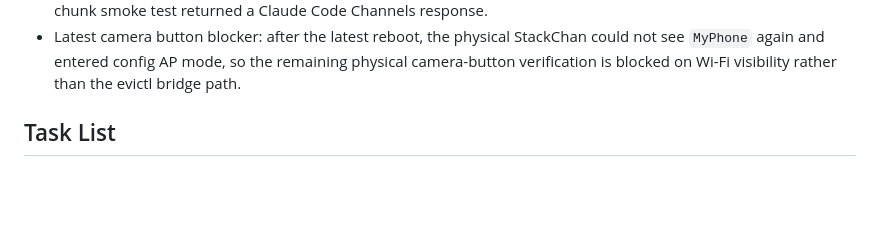
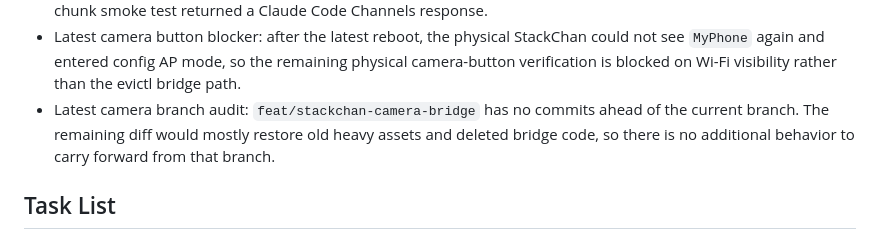
Before and after one commit to schroneko/stackchan-nukoevi, a Markdown page: docs/nukoevi-status.md, the part around one of its changes. GitHub-like rendering; blank space fills up the shorter version.

Commit message:
Record camera branch audit

```diff
--- a/docs/nukoevi-status.md
+++ b/docs/nukoevi-status.md
@@ -99,6 +99,7 @@ Show Nukoevi on the StackChan screen as the main character app, connect it to th
 - Latest microphone finding: pressing the mic icon was triggering Xiaozhi's automatic OTA upgrade to 1.4.1, which caused the apparent restart. Preserved-display background mode now skips the firmware upgrade, reconnects MQTT, and reaches `listening` without rebooting.
 - Latest evictl bridge verification: `tools/nukoevi-evictl-bridge.py` now defaults to port `18787`, exposes `/health`, and can relay to Mac Studio with `--remote-host mymacstudio --remote-evictl ...`. Remote `evictl send nukoevi` delivered to `evi-claude-code-channels-nukoevi` through `claude-telegram-channel`, and a local image-chunk smoke test returned a Claude Code Channels response.
 - Latest camera button blocker: after the latest reboot, the physical StackChan could not see `MyPhone` again and entered config AP mode, so the remaining physical camera-button verification is blocked on Wi-Fi visibility rather than the evictl bridge path.
+- Latest camera branch audit: `feat/stackchan-camera-bridge` has no commits ahead of the current branch. The remaining diff would mostly restore old heavy assets and deleted bridge code, so there is no additional behavior to carry forward from that branch.
 
 ## Task List
 
```
Also changed, not shown: other parts of docs/nukoevi-status.md (+2 -2 lines).
